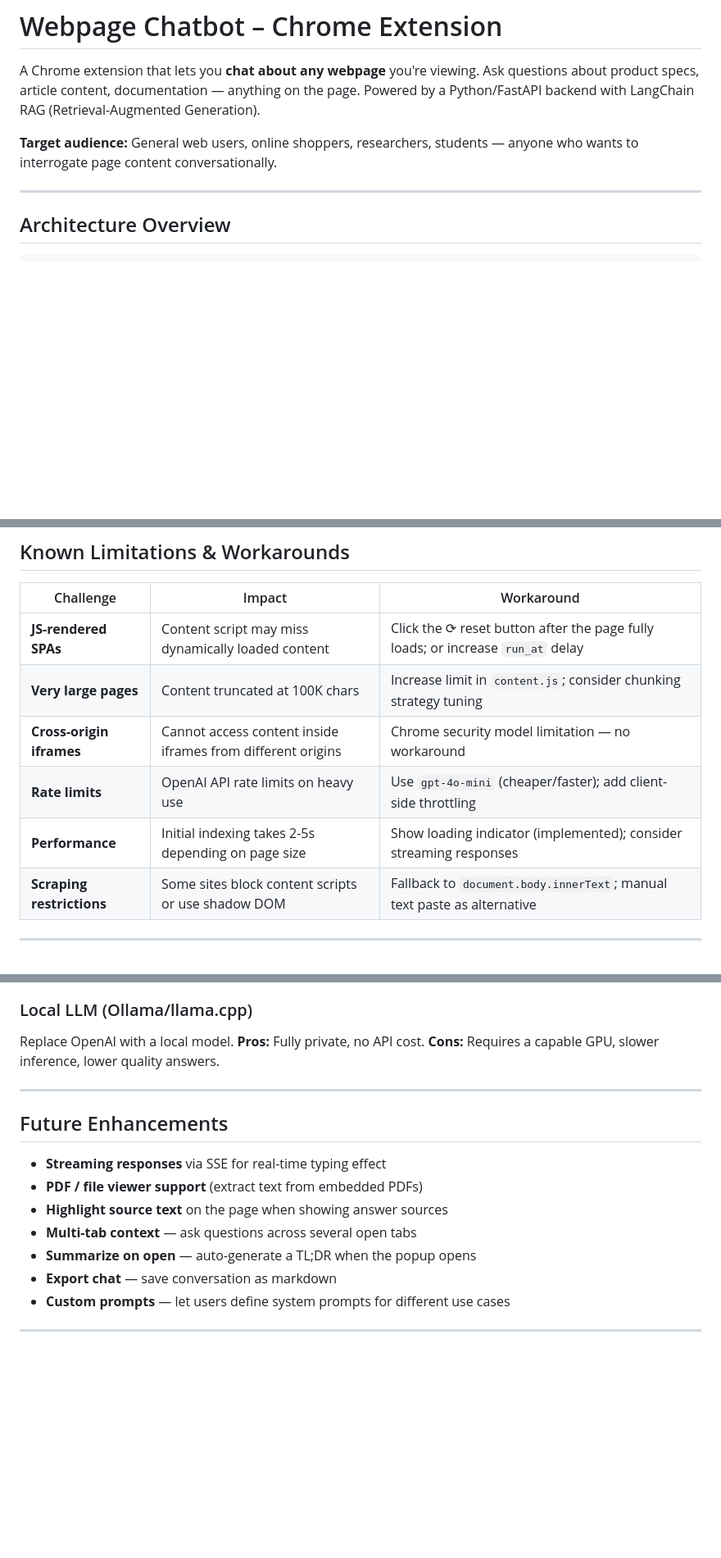
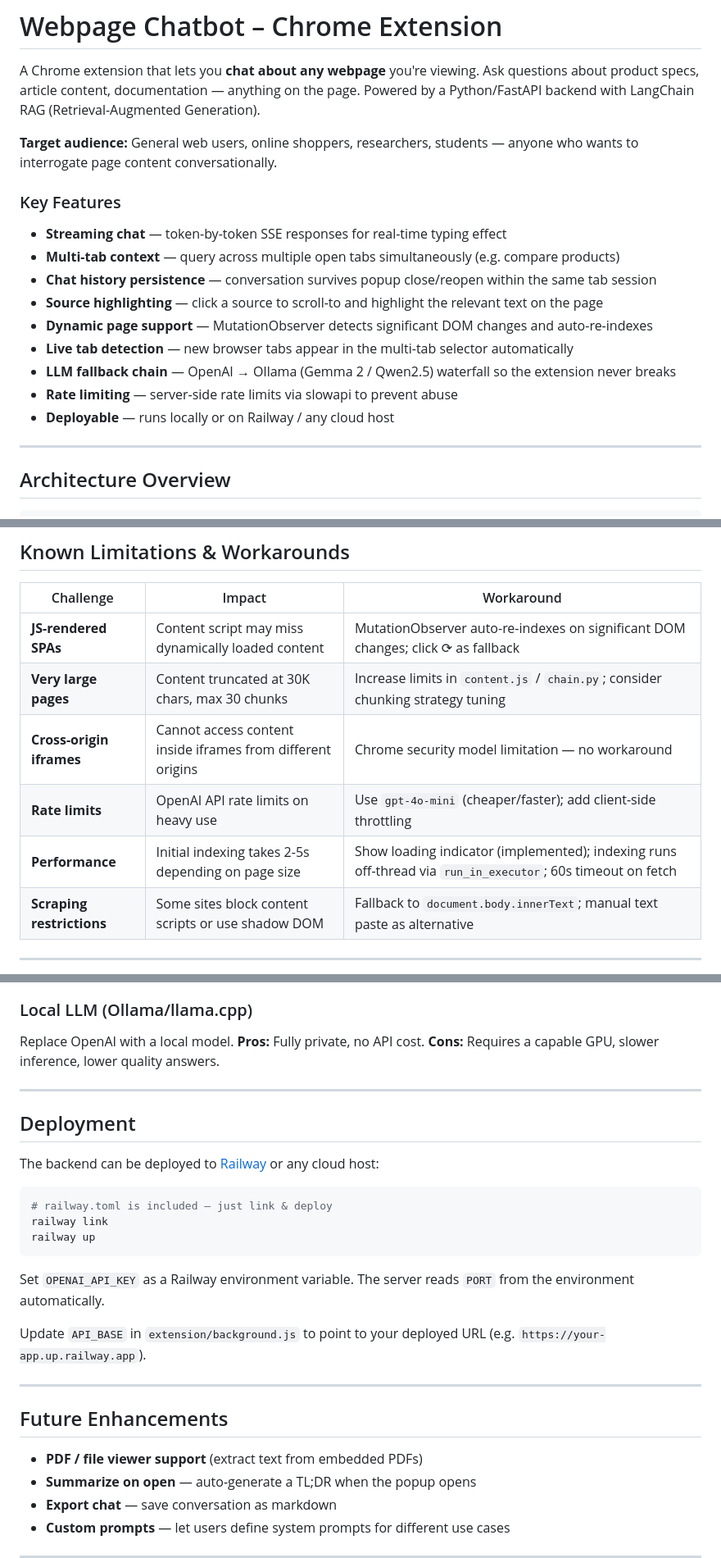
Before and after one commit to divyansh1109/chrome-extension-chatbot, a Markdown page: README.md, 3 parts joined by grey strips. Shown at 82% size. Drawn GitHub-style; blank space fills up the shorter version.

````diff
--- a/README.md
+++ b/README.md
@@ -3,6 +3,18 @@
 A Chrome extension that lets you **chat about any webpage** you're viewing. Ask questions about product specs, article content, documentation — anything on the page. Powered by a Python/FastAPI backend with LangChain RAG (Retrieval-Augmented Generation).
 
 **Target audience:** General web users, online shoppers, researchers, students — anyone who wants to interrogate page content conversationally.
+
+### Key Features
+
+- **Streaming chat** — token-by-token SSE responses for real-time typing effect
+- **Multi-tab context** — query across multiple open tabs simultaneously (e.g. compare products)
+- **Chat history persistence** — conversation survives popup close/reopen within the same tab session
+- **Source highlighting** — click a source to scroll-to and highlight the relevant text on the page
+- **Dynamic page support** — MutationObserver detects significant DOM changes and auto-re-indexes
+- **Live tab detection** — new browser tabs appear in the multi-tab selector automatically
+- **LLM fallback chain** — OpenAI → Ollama (Gemma 2 / Qwen2.5) waterfall so the extension never breaks
+- **Rate limiting** — server-side rate limits via slowapi to prevent abuse
+- **Deployable** — runs locally or on Railway / any cloud host
 
 ---
 
@@ -287,11 +349,11 @@ Sessions are per-tab and auto-evicted after 30 minutes of inactivity (max 50 con
 
 | Challenge | Impact | Workaround |
 |---|---|---|
-| **JS-rendered SPAs** | Content script may miss dynamically loaded content | Click the ⟳ reset button after the page fully loads; or increase `run_at` delay |
-| **Very large pages** | Content truncated at 100K chars | Increase limit in `content.js`; consider chunking strategy tuning |
+| **JS-rendered SPAs** | Content script may miss dynamically loaded content | MutationObserver auto-re-indexes on significant DOM changes; click ⟳ as fallback |
+| **Very large pages** | Content truncated at 30K chars, max 30 chunks | Increase limits in `content.js` / `chain.py`; consider chunking strategy tuning |
 | **Cross-origin iframes** | Cannot access content inside iframes from different origins | Chrome security model limitation — no workaround |
 | **Rate limits** | OpenAI API rate limits on heavy use | Use `gpt-4o-mini` (cheaper/faster); add client-side throttling |
-| **Performance** | Initial indexing takes 2-5s depending on page size | Show loading indicator (implemented); consider streaming responses |
+| **Performance** | Initial indexing takes 2-5s depending on page size | Show loading indicator (implemented); indexing runs off-thread via `run_in_executor`; 60s timeout on fetch |
 | **Scraping restrictions** | Some sites block content scripts or use shadow DOM | Fallback to `document.body.innerText`; manual text paste as alternative |
 
 ---
@@ -309,12 +371,25 @@ Replace OpenAI with a local model. **Pros:** Fully private, no API cost. **Cons:
 
 ---
 
+## Deployment
+
+The backend can be deployed to [Railway](https://railway.app/) or any cloud host:
+
+```bash
+# railway.toml is included — just link & deploy
+railway link
+railway up
+```
+
+Set `OPENAI_API_KEY` as a Railway environment variable. The server reads `PORT` from the environment automatically.
+
+Update `API_BASE` in `extension/background.js` to point to your deployed URL (e.g. `https://your-app.up.railway.app`).
+
+---
+
 ## Future Enhancements
 
-- **Streaming responses** via SSE for real-time typing effect
 - **PDF / file viewer support** (extract text from embedded PDFs)
-- **Highlight source text** on the page when showing answer sources
-- **Multi-tab context** — ask questions across several open tabs
 - **Summarize on open** — auto-generate a TL;DR when the popup opens
 - **Export chat** — save conversation as markdown
 - **Custom prompts** — let users define system prompts for different use cases
````
Also changed, not shown: other parts of README.md (+54 -4 lines).
